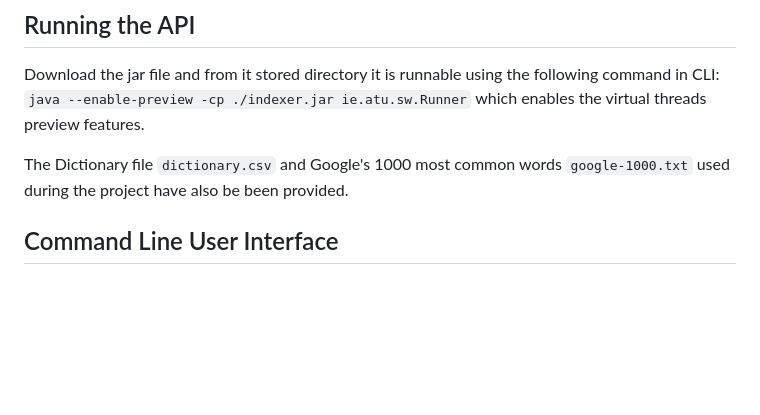
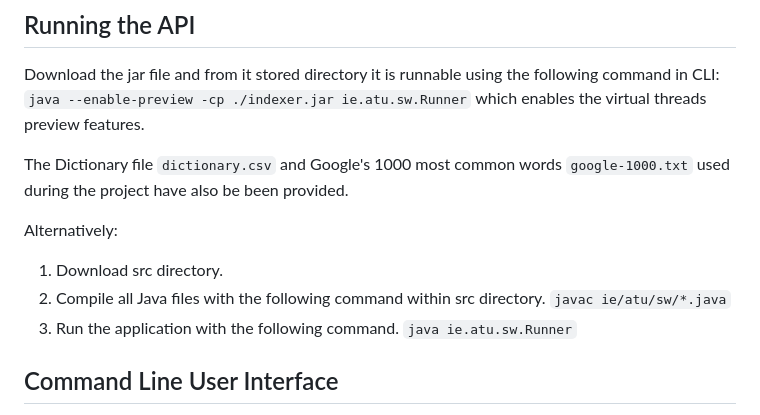
Before and after one commit to RichDaly/Multithreaded-Indexing-API, a Markdown page: README.md, the part around the change. Drawn GitHub-style; blank space fills up the shorter version.

```diff
--- a/README.md
+++ b/README.md
@@ -33,6 +33,12 @@ enables the virtual threads preview features.
 
 The Dictionary file `dictionary.csv` and Google's 1000 most common words `google-1000.txt` used during the project have also be been provided.
 
+Alternatively:
+
+1. Download src directory.
+2. Compile all Java files with the following command within src directory. `javac ie/atu/sw/*.java`
+3. Run the application with the following command. `java ie.atu.sw.Runner`
+
 ## Command Line User Interface
 
 **Options 1 through 4** are used to specify paths to files and index output location. These should all be
```
